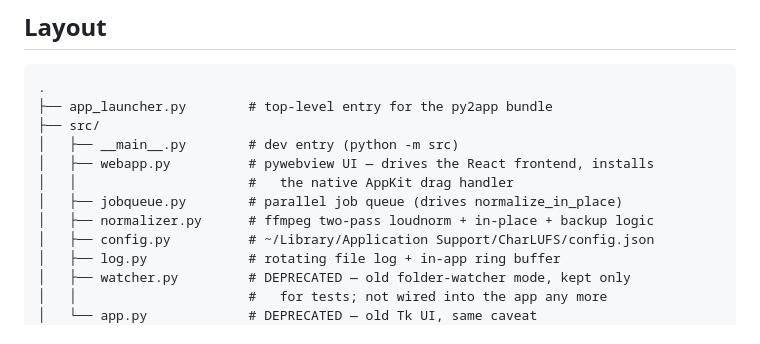
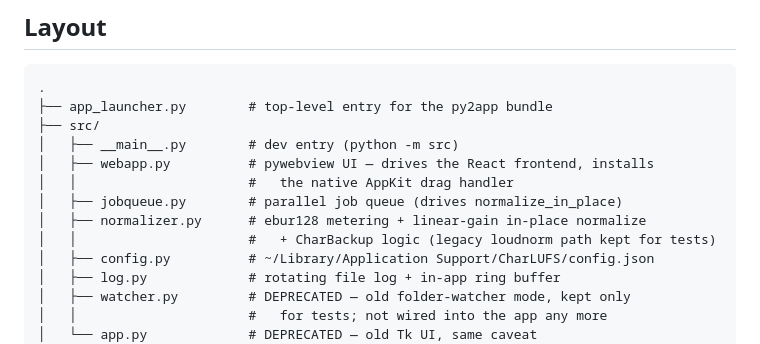
Before and after one commit to humanitcrowd/normalization, a Markdown page: README.md, the part around the change. Drawn GitHub-style.

```diff
--- a/README.md
+++ b/README.md
@@ -14,7 +14,8 @@ This repo is the source. The shipped artifact is a notarized `.zip` containing a
 │   ├── webapp.py          # pywebview UI — drives the React frontend, installs
 │   │                      #   the native AppKit drag handler
 │   ├── jobqueue.py        # parallel job queue (drives normalize_in_place)
-│   ├── normalizer.py      # ffmpeg two-pass loudnorm + in-place + backup logic
+│   ├── normalizer.py      # ebur128 metering + linear-gain in-place normalize
+│   │                      #   + CharBackup logic (legacy loudnorm path kept for tests)
 │   ├── config.py          # ~/Library/Application Support/CharLUFS/config.json
 │   ├── log.py             # rotating file log + in-app ring buffer
 │   ├── watcher.py         # DEPRECATED — old folder-watcher mode, kept only
```
Also changed, not shown: CLAUDE.md (added, +203 -0 lines).
